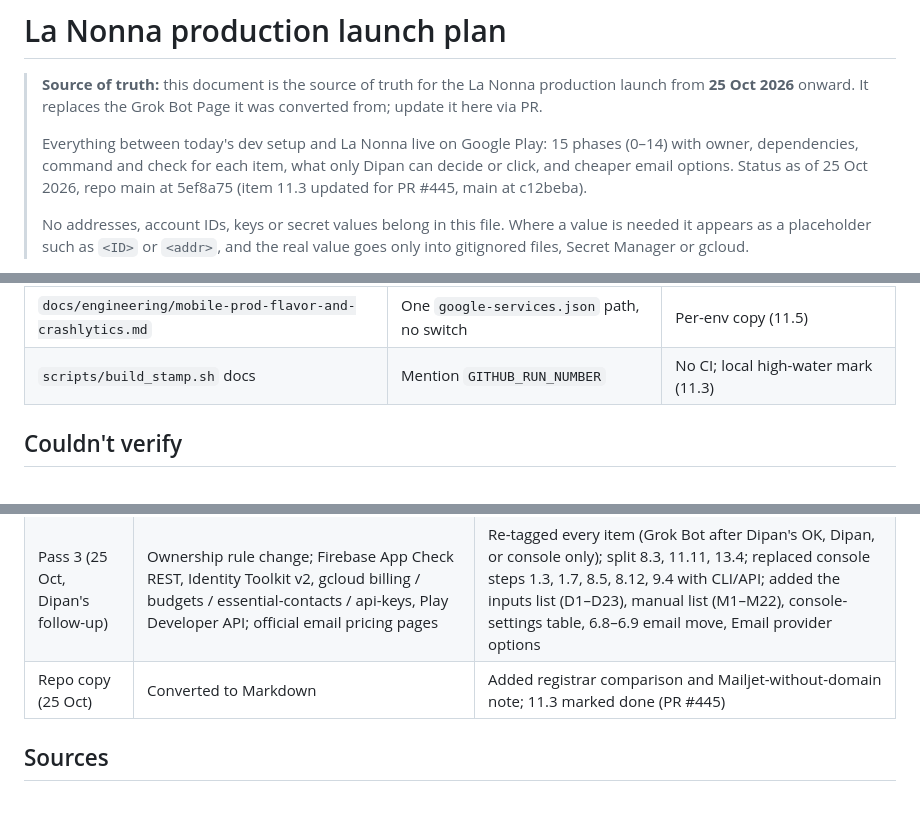
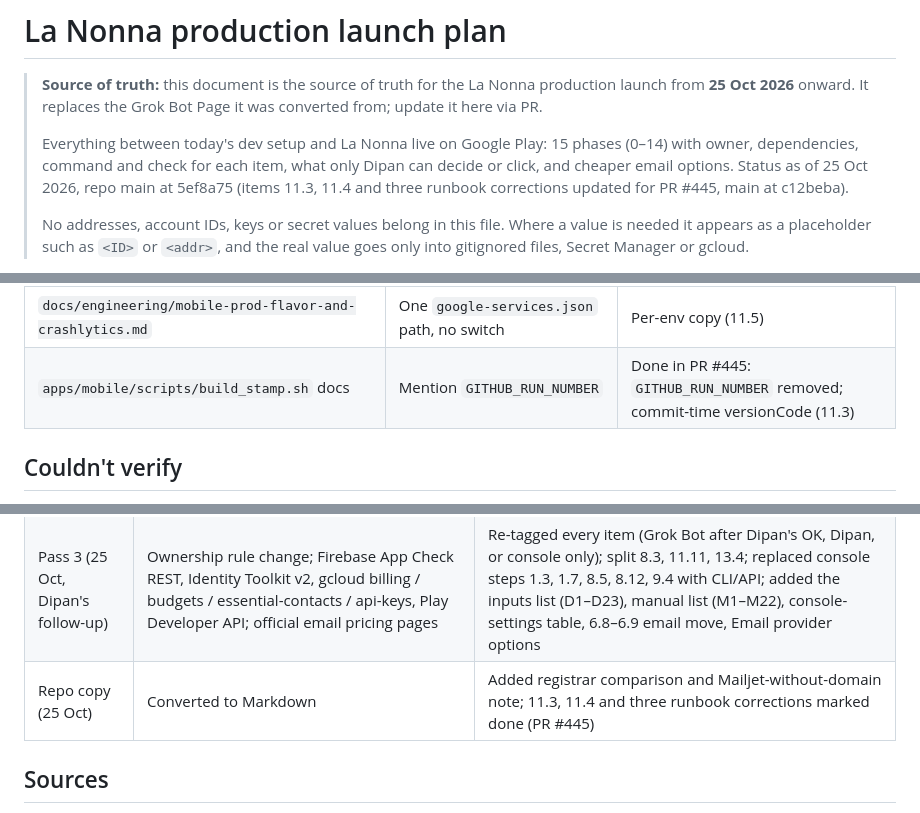
Before and after one commit to dipan0saha/lanonna_app, a Markdown page: docs/engineering/prod-launch-plan.md, 3 parts joined by grey strips. GitHub-like rendering.

```diff
--- a/docs/engineering/prod-launch-plan.md
+++ b/docs/engineering/prod-launch-plan.md
@@ -2,7 +2,7 @@
 
 > **Source of truth:** this document is the source of truth for the La Nonna production launch from **25 Oct 2026** onward. It replaces the Grok Bot Page it was converted from; update it here via PR.
 >
-> Everything between today's dev setup and La Nonna live on Google Play: 15 phases (0–14) with owner, dependencies, command and check for each item, what only Dipan can decide or click, and cheaper email options. Status as of 25 Oct 2026, repo main at 5ef8a75 (item 11.3 updated for PR #445, main at c12beba).
+> Everything between today's dev setup and La Nonna live on Google Play: 15 phases (0–14) with owner, dependencies, command and check for each item, what only Dipan can decide or click, and cheaper email options. Status as of 25 Oct 2026, repo main at 5ef8a75 (items 11.3, 11.4 and three runbook corrections updated for PR #445, main at c12beba).
 >
 > No addresses, account IDs, keys or secret values belong in this file. Where a value is needed it appears as a placeholder such as `<ID>` or `<addr>`, and the real value goes only into gitignored files, Secret Manager or gcloud.
 
@@ -818,7 +818,7 @@ _Containers come from Terraform. Values are piped, never printed. Don't recreate
 | `scripts/configure-android-google-sign-in.sh` | Hardcodes the dev app id and debug keystore | Don't use for prod; follow 8.2 |
 | `scripts/infra-smoke-display-upload.sh` | Hardcodes the dev bucket and key | Parameterize (12.3) |
 | `docs/engineering/mobile-prod-flavor-and-crashlytics.md` | One `google-services.json` path, no switch | Per-env copy (11.5) |
-| `scripts/build_stamp.sh` docs | Mention `GITHUB_RUN_NUMBER` | No CI; local high-water mark (11.3) |
+| `apps/mobile/scripts/build_stamp.sh` docs | Mention `GITHUB_RUN_NUMBER` | Done in PR #445: `GITHUB_RUN_NUMBER` removed; commit-time versionCode (11.3) |
 
 ## Couldn't verify
 
@@ -841,7 +841,7 @@ _Containers come from Terraform. Values are piped, never printed. Don't recreate
 | Pass 1 | Repo at 5ef8a75 file by file; read-only dev inventory; open PRs and issues | Added 1.5, 2.4, 3.4, 4.3, 7.3, 10.3, 11.4, 11.5, 12.3; corrected 048/049 ordering; marked notes |
 | Pass 2 | Play Help pages; GCP practice; dependency order | Added 0.2, 0.9, 0.12, 13.1, 13.7, 11.7, 12.7, 12.9; moved SHA registration after the first upload |
 | Pass 3 (25 Oct, Dipan's follow-up) | Ownership rule change; Firebase App Check REST, Identity Toolkit v2, gcloud billing / budgets / essential-contacts / api-keys, Play Developer API; official email pricing pages | Re-tagged every item (Grok Bot after Dipan's OK, Dipan, or console only); split 8.3, 11.11, 13.4; replaced console steps 1.3, 1.7, 8.5, 8.12, 9.4 with CLI/API; added the inputs list (D1–D23), manual list (M1–M22), console-settings table, 6.8–6.9 email move, Email provider options |
-| Repo copy (25 Oct) | Converted to Markdown | Added registrar comparison and Mailjet-without-domain note; 11.3 marked done (PR #445) |
+| Repo copy (25 Oct) | Converted to Markdown | Added registrar comparison and Mailjet-without-domain note; 11.3, 11.4 and three runbook corrections marked done (PR #445) |
 
 ## Sources
 
```
Also changed, not shown: other parts of docs/engineering/prod-launch-plan.md (+9 -9 lines).
